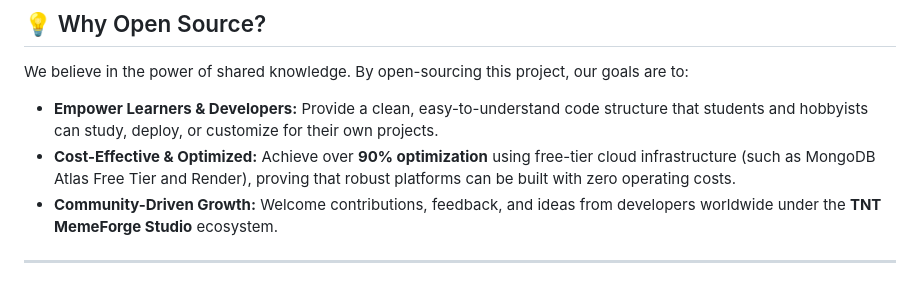
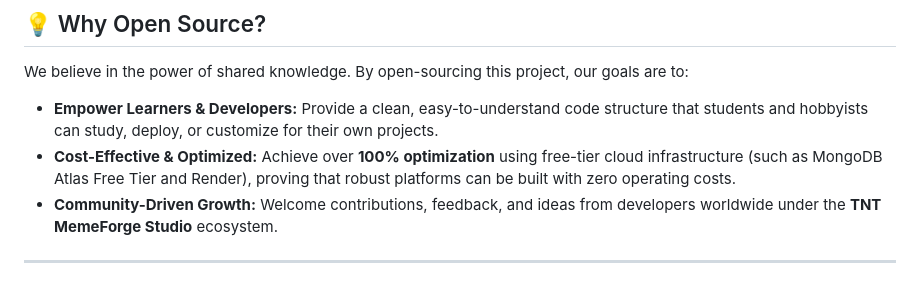
Before and after one commit to tntmemeforgestudio/web-chia-se-tai-lieu, a Markdown page: README.md, the part around the change. Rendered like a GitHub page.

```diff
--- a/README.md
+++ b/README.md
@@ -25,7 +25,7 @@ Built primarily for **educational purposes, reference templates, and community c
 ## 💡 Why Open Source?
 We believe in the power of shared knowledge. By open-sourcing this project, our goals are to:
 * **Empower Learners & Developers:** Provide a clean, easy-to-understand code structure that students and hobbyists can study, deploy, or customize for their own projects.
-* **Cost-Effective & Optimized:** Achieve over **90% optimization** using free-tier cloud infrastructure (such as MongoDB Atlas Free Tier and Render), proving that robust platforms can be built with zero operating costs.
+* **Cost-Effective & Optimized:** Achieve over **100% optimization** using free-tier cloud infrastructure (such as MongoDB Atlas Free Tier and Render), proving that robust platforms can be built with zero operating costs.
 * **Community-Driven Growth:** Welcome contributions, feedback, and ideas from developers worldwide under the **TNT MemeForge Studio** ecosystem.
 
 ---
```
